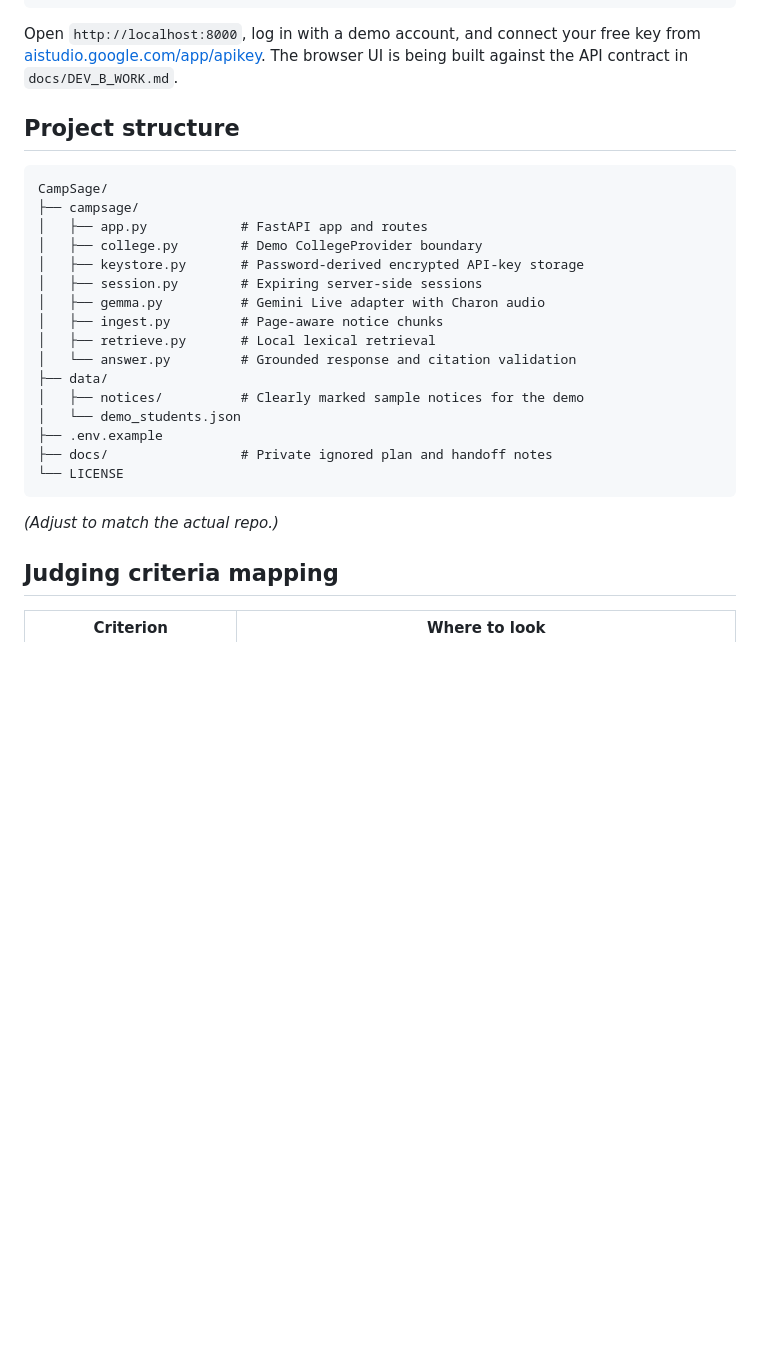
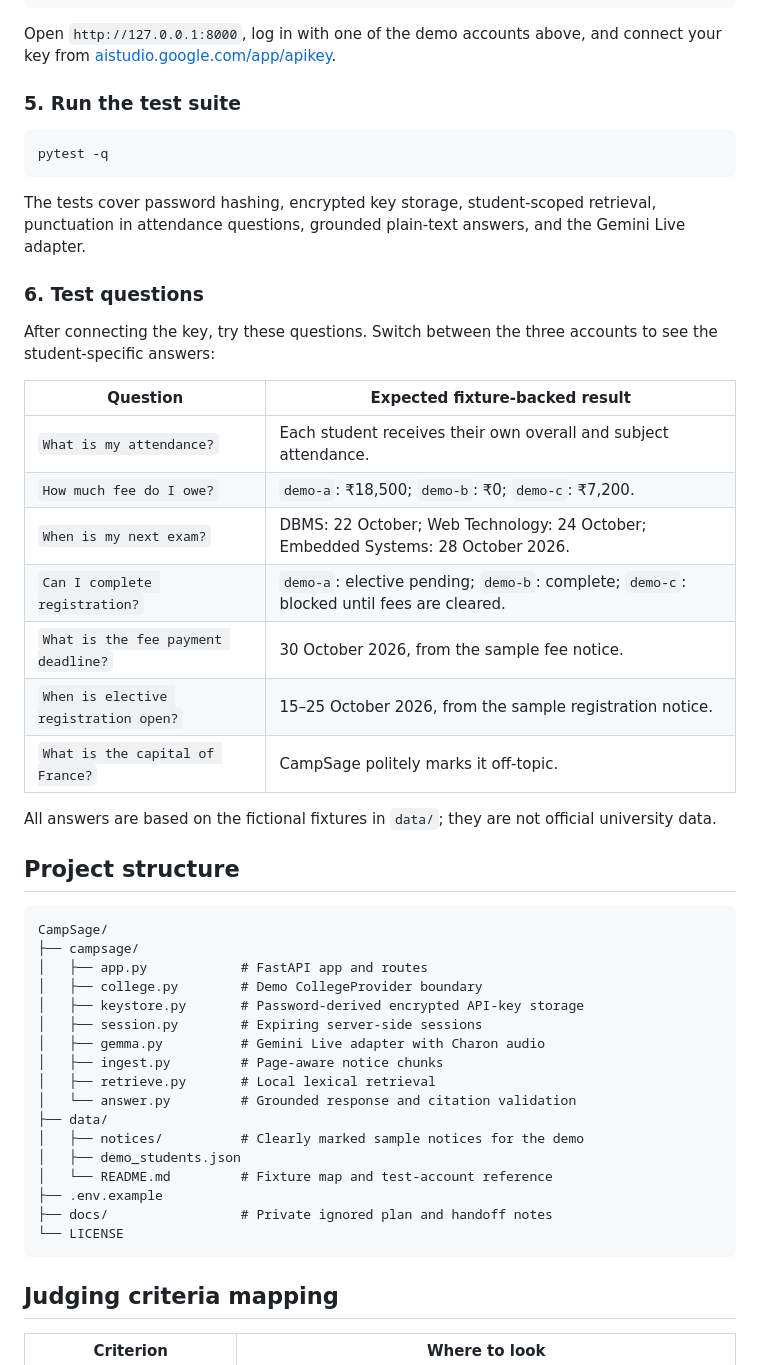
Before and after one commit to mrabbasmahdi-lgtm/CampSage, a Markdown page: README.md, the part around one of its changes. Drawn GitHub-style; blank space fills up the shorter version.

````diff
--- a/README.md
+++ b/README.md
@@ -81,7 +133,34 @@ python -m campsage.ingest
 uvicorn campsage.app:app --reload
 ```
 
-Open `http://localhost:8000`, log in with a demo account, and connect your free key from [aistudio.google.com/app/apikey](https://aistudio.google.com/app/apikey). The browser UI is being built against the API contract in `docs/DEV_B_WORK.md`.
+Open `http://127.0.0.1:8000`, log in with one of the demo accounts above, and connect your
+key from [aistudio.google.com/app/apikey](https://aistudio.google.com/app/apikey).
+
+### 5. Run the test suite
+
+```bash
+pytest -q
+```
+
+The tests cover password hashing, encrypted key storage, student-scoped retrieval, punctuation
+in attendance questions, grounded plain-text answers, and the Gemini Live adapter.
+
+### 6. Test questions
+
+After connecting the key, try these questions. Switch between the three accounts to see the
+student-specific answers:
+
+| Question | Expected fixture-backed result |
+|---|---|
+| `What is my attendance?` | Each student receives their own overall and subject attendance. |
+| `How much fee do I owe?` | `demo-a`: ₹18,500; `demo-b`: ₹0; `demo-c`: ₹7,200. |
+| `When is my next exam?` | DBMS: 22 October; Web Technology: 24 October; Embedded Systems: 28 October 2026. |
+| `Can I complete registration?` | `demo-a`: elective pending; `demo-b`: complete; `demo-c`: blocked until fees are cleared. |
+| `What is the fee payment deadline?` | 30 October 2026, from the sample fee notice. |
+| `When is elective registration open?` | 15–25 October 2026, from the sample registration notice. |
+| `What is the capital of France?` | CampSage politely marks it off-topic. |
+
+All answers are based on the fictional fixtures in `data/`; they are not official university data.
 
 ## Project structure
 
@@ -98,12 +177,12 @@ CampSage/
 │   └── answer.py         # Grounded response and citation validation
 ├── data/
 │   ├── notices/          # Clearly marked sample notices for the demo
-│   └── demo_students.json
+│   ├── demo_students.json
+│   └── README.md         # Fixture map and test-account reference
 ├── .env.example
 ├── docs/                 # Private ignored plan and handoff notes
 └── LICENSE
 ```
-*(Adjust to match the actual repo.)*
 
 ## Judging criteria mapping
 
````
Also changed, not shown: other parts of README.md (+56 -4 lines), data/README.md (added, +32 -0 lines).
